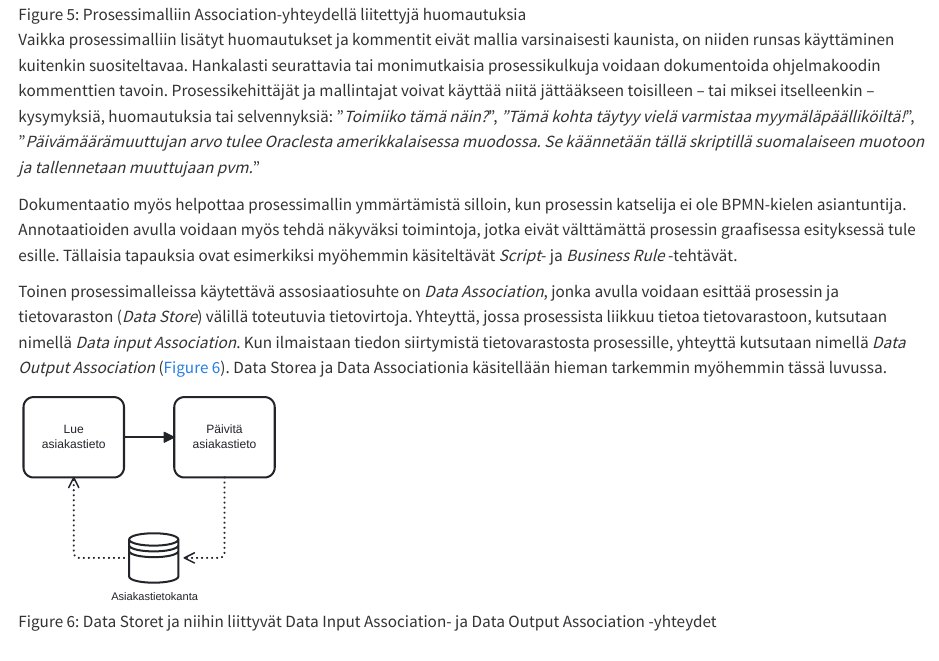
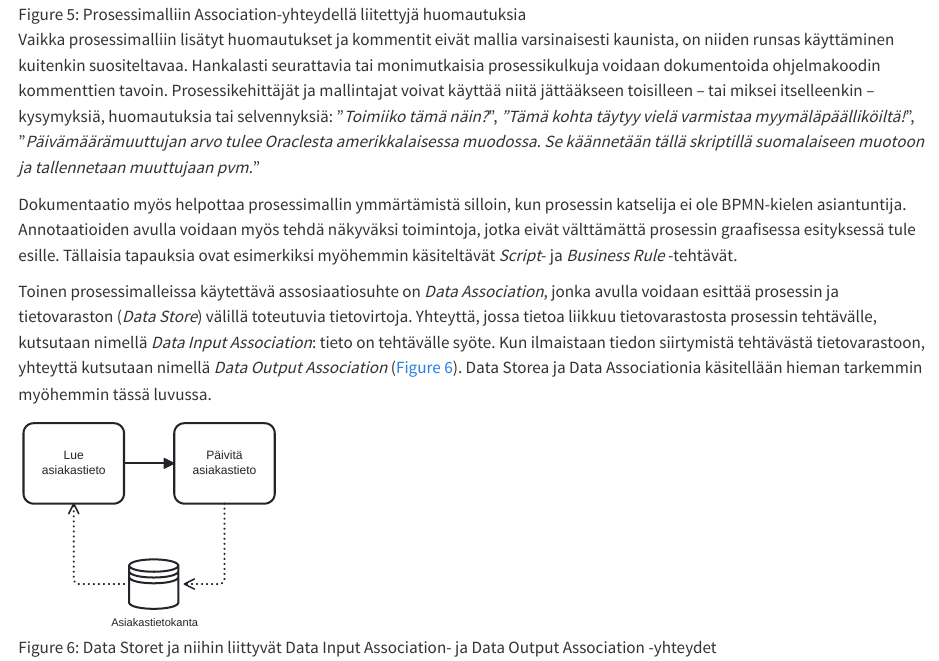
Before and after one commit to ville-seppanen/liiketoimintaprosessien_hallinta, a Quarto document (liiketoimintaprosessien_hallinta_quarto/bpmn_ja_prosessien_kuvaaminen.qmd): the page in a window 1100 px wide, from 9420 px down. Rendered offline with R 4.5, knitr and Pandoc in place of Quarto, with nearby package versions.

Commit message:
Data Input/Output Association -määritelmät oikein päin
Co-Authored-By: Claude Opus 5.5 <noreply@anthropic.com>
Claude-Session: https://claude.ai/code/session_013nNjhB8Bksg67t22WuFbVS

```diff
--- a/liiketoimintaprosessien_hallinta_quarto/bpmn_ja_prosessien_kuvaaminen.qmd
+++ b/liiketoimintaprosessien_hallinta_quarto/bpmn_ja_prosessien_kuvaaminen.qmd
@@ -149,7 +149,7 @@
 
 Dokumentaatio myös helpottaa prosessimallin ymmärtämistä silloin, kun prosessin katselija ei ole BPMN-kielen asiantuntija. Annotaatioiden avulla voidaan myös tehdä näkyväksi toimintoja, jotka eivät välttämättä prosessin graafisessa esityksessä tule esille. Tällaisia tapauksia ovat esimerkiksi myöhemmin käsiteltävät *Script*- ja *Business Rule* -tehtävät.
 
-Toinen prosessimalleissa käytettävä assosiaatiosuhte on *Data Association*, jonka avulla voidaan esittää prosessin ja tietovaraston (*Data Store*) välillä toteutuvia tietovirtoja. Yhteyttä, jossa prosessista liikkuu tietoa tietovarastoon, kutsutaan nimellä *Data input Association*. Kun ilmaistaan tiedon siirtymistä tietovarastosta prosessille, yhteyttä kutsutaan nimellä *Data Output Association* (@fig-data_association). Data Storea ja Data Associationia käsitellään hieman tarkemmin myöhemmin tässä luvussa.
+Toinen prosessimalleissa käytettävä assosiaatiosuhte on *Data Association*, jonka avulla voidaan esittää prosessin ja tietovaraston (*Data Store*) välillä toteutuvia tietovirtoja. Yhteyttä, jossa tietoa liikkuu tietovarastosta prosessin tehtävälle, kutsutaan nimellä *Data Input Association*: tieto on tehtävälle syöte. Kun ilmaistaan tiedon siirtymistä tehtävästä tietovarastoon, yhteyttä kutsutaan nimellä *Data Output Association* (@fig-data_association). Data Storea ja Data Associationia käsitellään hieman tarkemmin myöhemmin tässä luvussa.
 
 ![Data Storet ja niihin liittyvät Data Input Association- ja Data Output Association -yhteydet](kuviot/data_association.svg){#fig-data_association}
 
```
